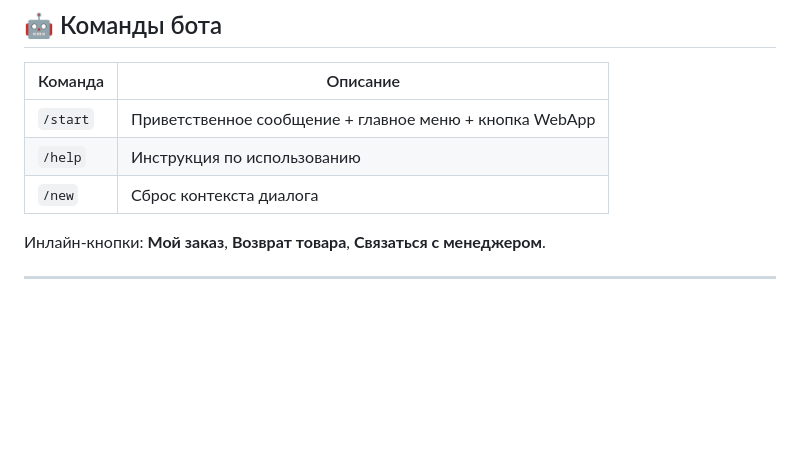
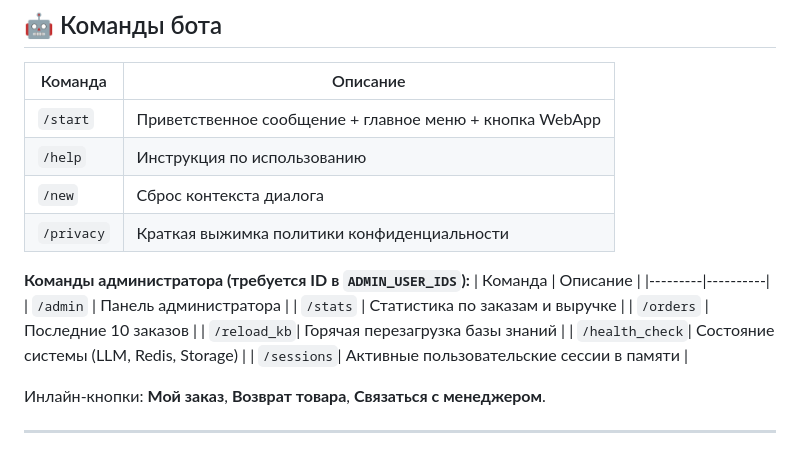
Before and after one commit to nicoai-dev/ai-support-bot, a Markdown page: README_RU.md, the part around the change. GitHub-like rendering; blank space fills up the shorter version.

Commit message:
docs: add admin commands and order storage details to README

```diff
--- a/README_RU.md
+++ b/README_RU.md
@@ -236,6 +236,17 @@ python -m pytest tests/ -v
 | `/start` | Приветственное сообщение + главное меню + кнопка WebApp |
 | `/help` | Инструкция по использованию |
 | `/new` | Сброс контекста диалога |
+| `/privacy`| Краткая выжимка политики конфиденциальности |
+
+**Команды администратора (требуется ID в `ADMIN_USER_IDS`):**
+| Команда | Описание |
+|---------|----------|
+| `/admin` | Панель администратора |
+| `/stats` | Статистика по заказам и выручке |
+| `/orders` | Последние 10 заказов |
+| `/reload_kb`| Горячая перезагрузка базы знаний |
+| `/health_check`| Состояние системы (LLM, Redis, Storage) |
+| `/sessions`| Активные пользовательские сессии в памяти |
 
 Инлайн-кнопки: **Мой заказ**, **Возврат товара**, **Связаться с менеджером**.
 
```
Also changed, not shown: README.md (+11 -0 lines).
